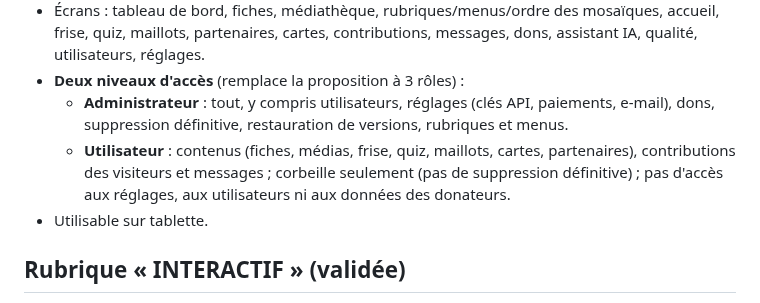
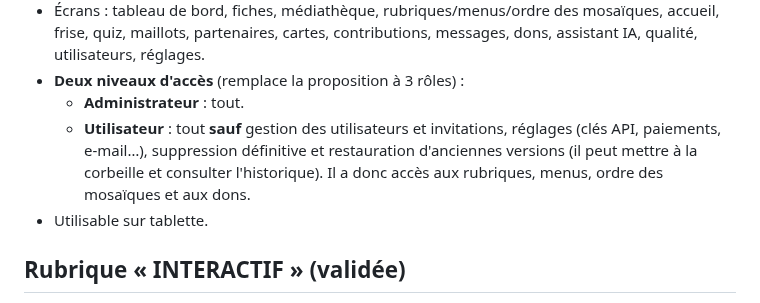
Before and after one commit to ftholomier/poubelle, a Markdown page: docs/DECISIONS.md, the part around the change. GitHub-like rendering.

Commit message:
Docs : droits du niveau utilisateur précisés
Co-Authored-By: Claude Opus 5.5 <noreply@anthropic.com>
Claude-Session: https://claude.ai/code/session_01Fw6UgWNFSsiGaJDezd8UB1

```diff
--- a/docs/DECISIONS.md
+++ b/docs/DECISIONS.md
@@ -90,11 +90,11 @@ Simple, ergonomique, intuitif **et** complet, pensé pour des historiens non tec
   accueil, frise, quiz, maillots, partenaires, cartes, contributions, messages, dons,
   assistant IA, qualité, utilisateurs, réglages.
 - **Deux niveaux d'accès** (remplace la proposition à 3 rôles) :
-  - **Administrateur** : tout, y compris utilisateurs, réglages (clés API, paiements,
-    e-mail), dons, suppression définitive, restauration de versions, rubriques et menus.
-  - **Utilisateur** : contenus (fiches, médias, frise, quiz, maillots, cartes, partenaires),
-    contributions des visiteurs et messages ; corbeille seulement (pas de suppression
-    définitive) ; pas d'accès aux réglages, aux utilisateurs ni aux données des donateurs.
+  - **Administrateur** : tout.
+  - **Utilisateur** : tout **sauf** gestion des utilisateurs et invitations,
+    réglages (clés API, paiements, e-mail…), suppression définitive et restauration
+    d'anciennes versions (il peut mettre à la corbeille et consulter l'historique).
+    Il a donc accès aux rubriques, menus, ordre des mosaïques et aux dons.
 - Utilisable sur tablette.
 
 ## Rubrique « INTERACTIF » (validée)
```
